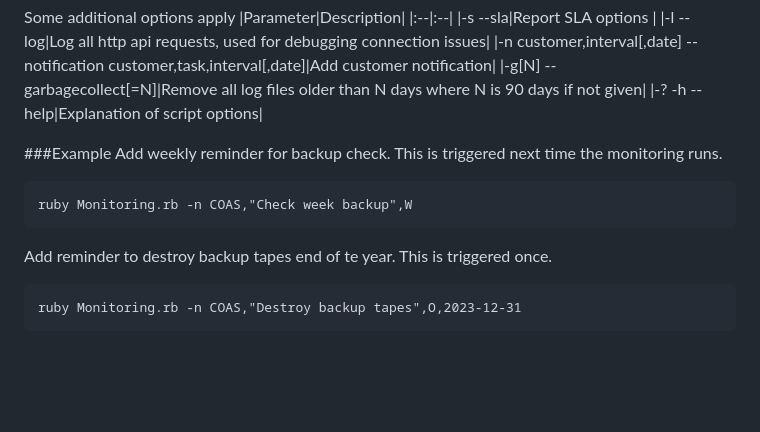
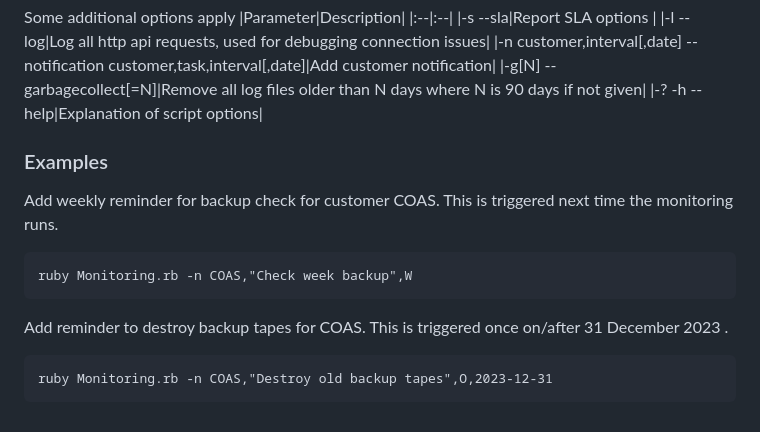
Before and after one commit to jancotanis/Monitoring, a Markdown page: README.md, the part around the change. GitHub-like rendering; blank space fills up the shorter version.

`````diff
--- a/README.md
+++ b/README.md
@@ -124,13 +124,13 @@ Some additional options apply
 |-g[N] --garbagecollect[=N]|Remove all log files older than N days where N is 90 days if not given|
 |-? -h --help|Explanation of script options|
 
-###Example
-Add weekly reminder for backup check. This is triggered next time the monitoring runs.
+### Examples
+Add weekly reminder for backup check for customer COAS. This is triggered next time the monitoring runs.
 ````
 ruby Monitoring.rb -n COAS,"Check week backup",W
 ````
 
-Add reminder to destroy backup tapes end of te year. This is triggered once.
+Add reminder to destroy backup tapes for COAS. This is triggered once on/after 31 December 2023 .
 ````
-ruby Monitoring.rb -n COAS,"Destroy backup tapes",O,2023-12-31
+ruby Monitoring.rb -n COAS,"Destroy old backup tapes",O,2023-12-31
 ````
`````
